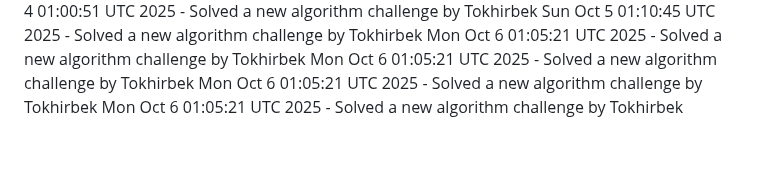
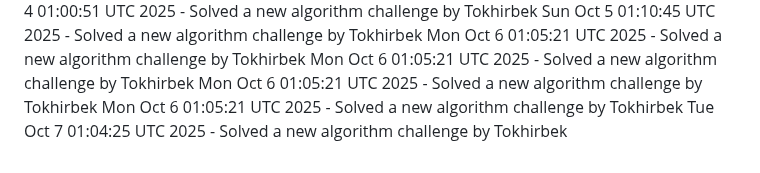
Before and after one commit to Jeymsbond97/OnlineKing-Website, a Markdown page: daily_coding_challenges.md, the part around the change. GitHub-like rendering.

Commit message:
Solved a new algorithm challenge by Tokhirbek at 2025-10-07 01:04:25

```diff
--- a/daily_coding_challenges.md
+++ b/daily_coding_challenges.md
@@ -772,3 +772,4 @@ Mon Oct  6 01:05:21 UTC 2025 - Solved a new algorithm challenge by Tokhirbek
 Mon Oct  6 01:05:21 UTC 2025 - Solved a new algorithm challenge by Tokhirbek
 Mon Oct  6 01:05:21 UTC 2025 - Solved a new algorithm challenge by Tokhirbek
 Mon Oct  6 01:05:21 UTC 2025 - Solved a new algorithm challenge by Tokhirbek
+Tue Oct  7 01:04:25 UTC 2025 - Solved a new algorithm challenge by Tokhirbek
```
